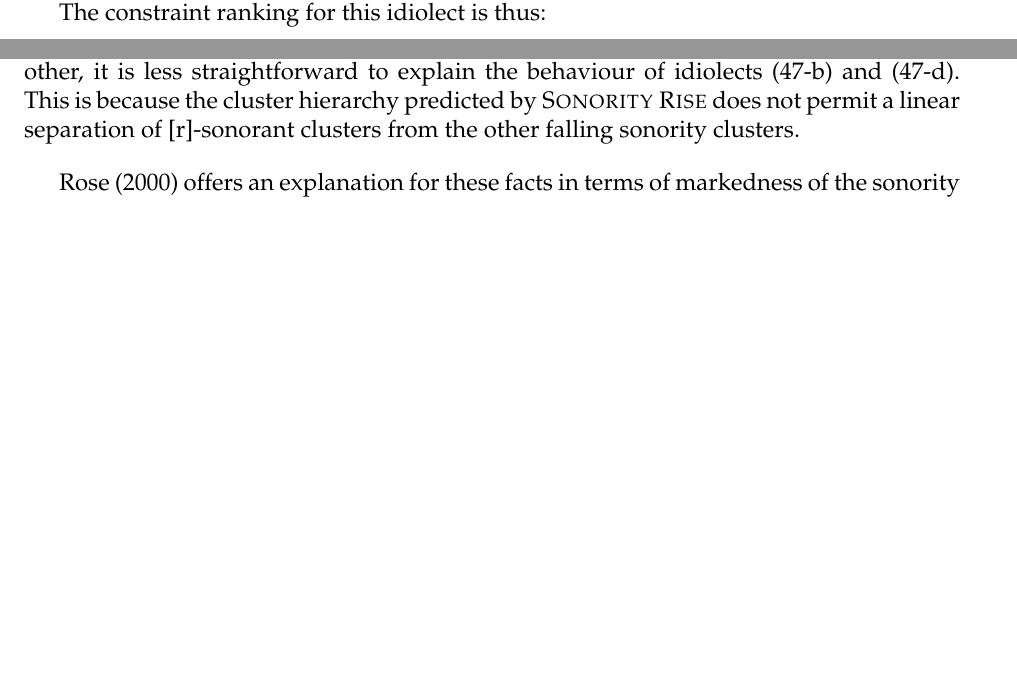
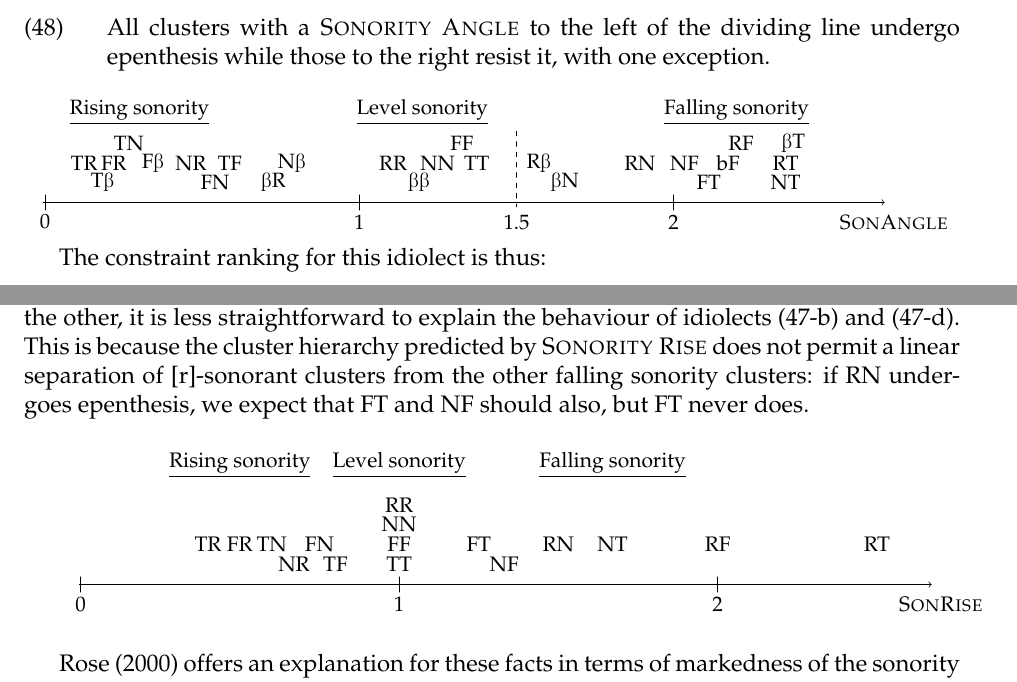
Before and after one commit to michelleful/SonorityAngle, a LaTeX paper (paper.tex): two parts of pages 21 and 23 of 43 before the commit and two parts of pages 22 and 23 of 43 after it, joined at a grey line, cut at the place of the change, the shorter picture padded with empty space. Compiled offline with pdfLaTeX; an older LaTeX class or package is replaced by its successor.

Commit message:
Added a couple of diagrams

```diff
--- a/paper.tex
+++ b/paper.tex
@@ -850,11 +851,66 @@ The variable setting of these two options corresponds to four attested idiolects
            [\textipa{k1r1m}], [\textipa{s1B1r}], [\textipa{k1ft}], [\textipa{k1tf}], [\textipa{s1gd}]
 
 
-\subsubsection{Sonority Angle Analysis}
+\subsubsection{Analysis}
 
 Under a sonority contour faithfulness analysis, epenthesis is triggered by a markedness constraint on the structural conditions of the cluster, not by the markedness of the underlying sonority contour profile itself. Undominated {\sc *ComplexOnset} accounts for the non-existence of initial clusters. {\sc *Coda} is ranked low, and therefore medial clusters are left intact.{\sc *ComplexCoda}, dominated by an {\sc Ident(SonAngle)} constraint, explains why some coda clusters are broken up by epenthesis while others are not.
 
 In idiolect \ref{idiolecta}, all coda clusters of rising and level sonority -- that is, those with a {\sc Sonority Angle} smaller than 1.5 -- are broken up by epenthesis, while falling sonority clusters -- those with a {\sc Sonority Angle} greater than 1.5 -- are left intact.
+
+\ex. All clusters with a {\sc Sonority Angle} to the left of the dividing line undergo epenthesis while those to the right resist it, with one exception.
+
+\resizebox{\linewidth}{!}{
+\begin{tikzpicture}[scale=0.8,shorten >=1pt,->]
+  \tikzstyle{point}=[circle,fill=black!25,minimum size=12pt,inner sep=2pt]
+  \tikzstyle{line} = [draw, -latex']
+
+	\node (TR) at (0.124354994547*8, 1) {TR};
+	\node (Tb) at (0.183110817262*8, 0.5) {T\textipa{B}};
+	\node (FR) at (0.218668945874*8, 1) {FR};
+	\node (TN) at (0.266252049151*8, 1.5) {TN};
+	\node (Fb) at (0.343023940421*8, 1) {F\textipa{B}};
+	\node (NR) at (0.463647609001*8, 1) {NR};
+	\node (FN) at (0.540419500271*8, 0.5) {FN};
+	\node (TF) at (0.588002603548*8, 1) {TF};
+	\node (bR) at (0.726642340682*8, 0.5) {\textipa{B}R};
+	\node (Nb) at (0.785398163397*8, 1) {N\textipa{B}};
+	\node (RR) at (1.10714871779*8, 1) {RR};
+	\node (bb) at (1.19028994968*8, 0.5) {\textipa{BB}};
+	\node (NN) at (1.2490457724*8, 1) {NN};
+	\node (FF) at (1.32581766367*8, 1.5) {FF};
+	\node (TT) at (1.37340076695*8, 1) {TT};
+	\node (Rb) at (1.57079632679*8, 1) {R\textipa{B}};
+	\node (bN) at (1.65393755868*8, 0.5) {\textipa{B}N};
+	\node (RN) at (1.89254688119*8, 1) {RN};
+	\node (NF) at (2.0344439358*8, 1) {NF};
+%	\node (GF) at (2.0344439358*8, 1.5) {GF};
+	\node (FT) at (2.11121582707*8, 0.5) {FT};
+	\node (bF) at (2.17308367293*8, 1) {bF};
+	\node (RF) at (2.21429743559*8, 1.5) {RF};
+	\node (RT) at (2.35619449019*8, 1) {RT};
+	\node (NT) at (2.35619449019*8, 0.5) {NT};
+	\node (bT) at (2.38057989937*8, 1.5) {\textipa{B}T};
+  \node (rising) at (0.3*8,2.3) {\underline{Rising sonority}};
+  \node (level) at (1.2*8,2.3) {\underline{Level sonority}};
+  \node (falling) at (2.2*8,2.3) {\underline{Falling sonority}};
+  % axis
+  \node (axisstart) at (-0.23,0) {};
+  \node (axisend)   at (2.7*8,0) {};
+  \draw (axisstart) -- (axisend);
+  \draw (0.0*8, 0.2) -- (0.0*8, -0.2) -- cycle;
+  \draw (1.0*8, 0.2) -- (1.0*8, -0.2) -- cycle;
+  \draw (2.0*8, 0.2) -- (2.0*8, -0.2) -- cycle;
+  \node (0pointlabel) at (0.0,-0.5) {0};
+  \node (1pointlabel) at (1.0*8,-0.5) {1};
+  \node (2pointlabel) at (2.0*8,-0.5) {2};
+  \node (xaxislabel) at (2.7*8,-0.5) {\textsc{SonAngle}};
+  % dividing line
+  \node (dividinglinestart) at (1.5 * 8,2) {};
+  \node (dividinglineend)   at (1.5 * 8,-0.3) {};
+  \path [line,dashed] (dividinglinestart) -- (dividinglineend) -- cycle;
+  \node (dividingpointlabel) at (1.5*8, -0.5) {1.5};
+\end{tikzpicture}
+}
 
 The constraint ranking for this idiolect is thus:
 
@@ -920,9 +976,45 @@ To summarise, coda epenthesis behaviour in Chaha can be explained by the ranking
 
 \subsubsection{Comparison to other approaches}
 
-{\sc Sonority Rise} can explain idiolects \ref{idiolecta} and \ref{idiolectc}, where the cut-off is drawn between rising and level sonority clusters on the one hand and falling sonority clusters on the other, it is less straightforward to explain the behaviour of idiolects \ref{idiolectb} and \ref{idiolectd}. This is because the cluster hierarchy predicted by {\sc Sonority Rise} does not permit a linear separation of [r]-sonorant clusters from the other falling sonority clusters.
-
-% TODO: diagram
+{\sc Sonority Rise} can explain idiolects \ref{idiolecta} and \ref{idiolectc}, where the cut-off is drawn between rising and level sonority clusters on the one hand and falling sonority clusters on the other, it is less straightforward to explain the behaviour of idiolects \ref{idiolectb} and \ref{idiolectd}. This is because the cluster hierarchy predicted by {\sc Sonority Rise} does not permit a linear separation of [r]-sonorant clusters from the other falling sonority clusters: if RN undergoes epenthesis, we expect that FT and NF should also, but FT never does.
+
+\bigskip
+
+\resizebox{\linewidth}{!}{
+\begin{tikzpicture}[scale=0.8,shorten >=1pt,->]
+  \tikzstyle{line} = [draw, -latex']
+  \node (RT) at (2.5*8, 0)  {RT};
+  \node (NT) at (1.67*8,0)  {NT};
+  \node (FT) at (1.25*8,0)  {FT};
+  \node (TT) at (1*8,-0.5)     {TT};
+  \node (RF) at (2*8,0)     {RF};
+  \node (NF) at (1.33*8,-0.5)  {NF};
+  \node (FF) at (1*8,0)   {FF};
+  \node (TF) at (0.8*8,-0.5)   {TF};
+  \node (RN) at (1.5*8,0)   {RN};
+  \node (NN) at (1*8,0.5)     {NN};
+  \node (FN) at (0.75*8,0)  {FN};
+  \node (TN) at (0.6*8,0)   {TN};
+  \node (RR) at (1*8,1.0)  {RR};
+  \node (NR) at (0.67*8,-0.5)  {NR};
+  \node (FR) at (0.5*8,0)   {FR};
+  \node (TR) at (0.4*8,0)   {TR};
+  \node (rising) at (0.5*8,2) {\underline{Rising sonority}};
+  \node (level) at (1*8,2) {\underline{Level sonority}};
+  \node (falling) at (1.67*8,2) {\underline{Falling sonority}};
+  % axis
+  \node (axisstart) at (-0.23,-1.0) {};
+  \node (axisend)   at (2.7*8,-1.0) {};
+  \draw (axisstart) -- (axisend);
+  \draw (0.0*8, -1.2) -- (0.0*8, -0.8) -- cycle;
+  \draw (1.0*8, -1.2) -- (1.0*8, -0.8) -- cycle;
+  \draw (2.0*8, -1.2) -- (2.0*8, -0.8) -- cycle;
+  \node (0pointlabel) at (0.0,-1.5) {0};
+  \node (1pointlabel) at (1.0*8,-1.5) {1};
+  \node (2pointlabel) at (2.0*8,-1.5) {2};
+  \node (xaxislabel) at (2.7*8,-1.5) {\textsc{SonRise}};
+\end{tikzpicture}
+}
 
 \bigskip
 
```
Also changed, not shown: diagrams.tex (line endings or trailing spaces), paper.pdf, paper.tex (3 more changed lines).
